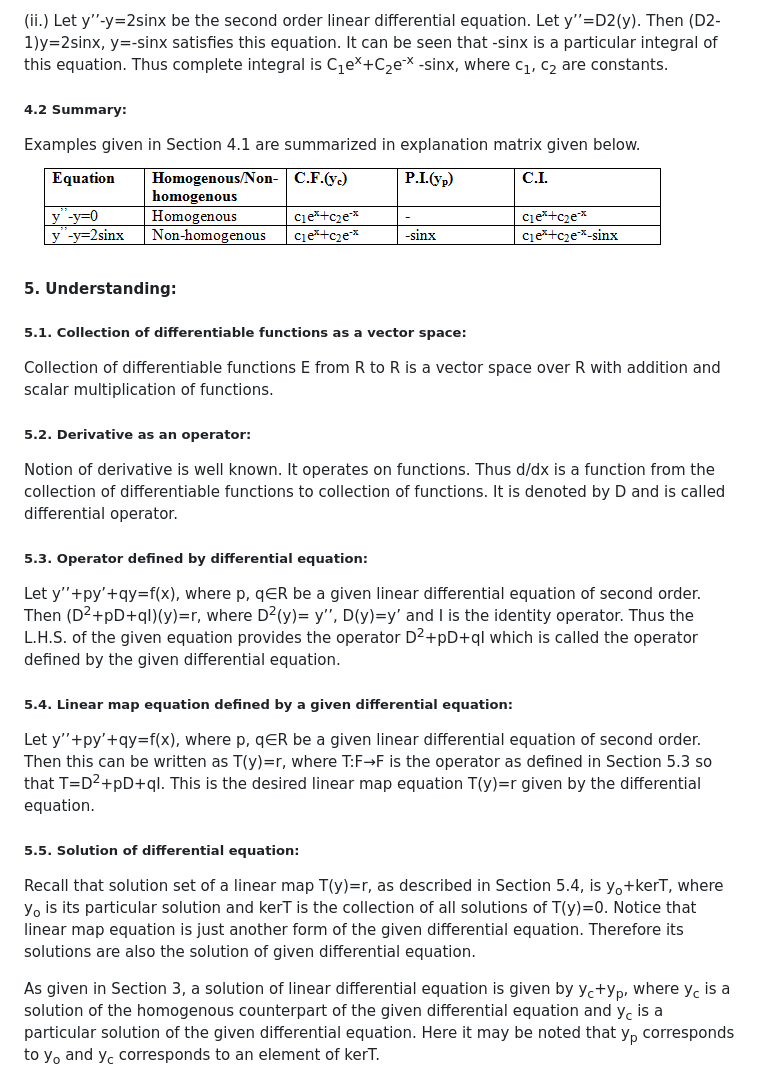
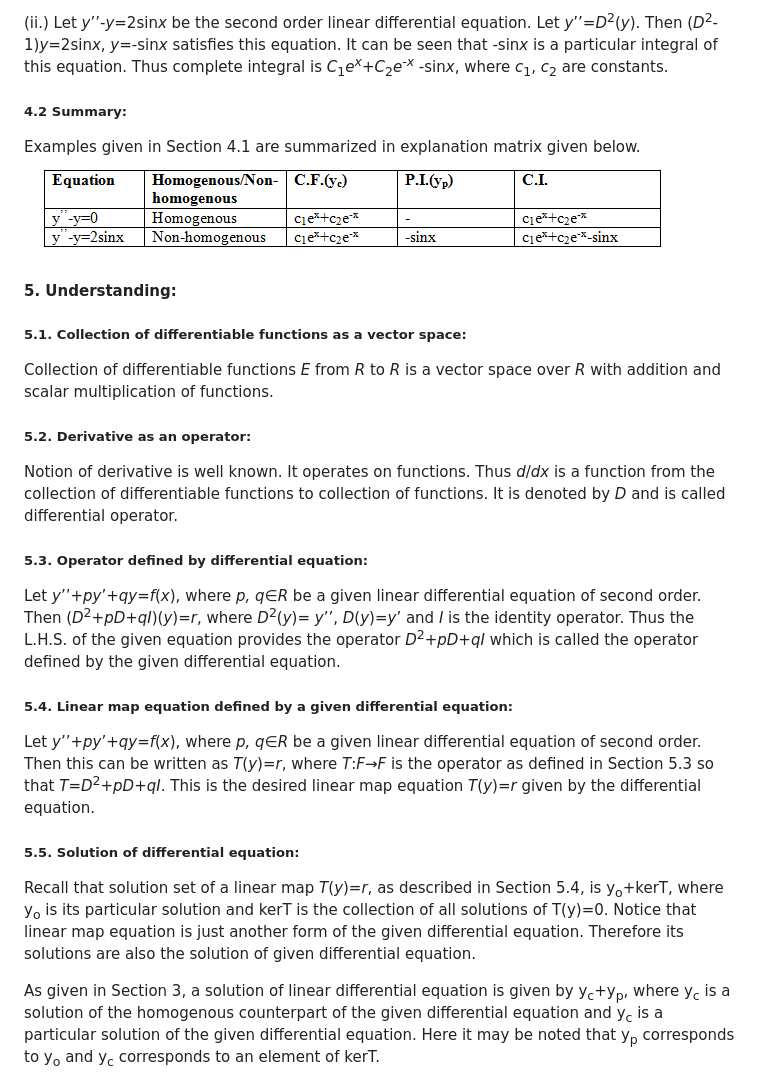
Before and after one commit to virtual-labs/exp-ordinary-linear-differential-dei, a Markdown page: experiment/theory.md, the part around one of its changes. GitHub-like rendering.

```diff
--- a/experiment/theory.md
+++ b/experiment/theory.md
@@ -26,19 +27,19 @@ In particular, if f(x)=0, then complementary function gives all solutions of equ
 
-(ii.) Let y’’-y=2sinx be the second order linear differential equation. Let y’’=D2(y). Then (D2-1)y=2sinx, y=-sinx satisfies this equation. It can be seen that -sinx is a particular integral of this equation. Thus complete integral is C<sub>1</sub>e<sup>x</sup>+C<sub>2</sub>e<sup>-x</sup> -sinx, where c<sub>1</sub>, c<sub>2</sub> are constants.
+(ii.) Let <i>y</i>’’-<i>y</i>=2sin<i>x</i> be the second order linear differential equation. Let <i>y</i>’’=<i>D</i><sup>2</sup>(<i>y</i>). Then (<i>D</i><sup>2</sup>-1)<i>y</i>=2sin<i>x</i>, <i>y</i>=-sin<i>x</i> satisfies this equation. It can be seen that -sin<i>x</i> is a particular integral of this equation. Thus complete integral is <i>C</i><sub>1</sub><i>e</i><sup><i>x</i></sup>+<i>C</i><sub>2</sub><i>e</i><sup>-<i>x</i></sup> -sin<i>x</i>, where <i>c</i><sub>1</sub>, <i>c</i><sub>2</sub> are constants.
 ##### 4.2 Summary:
 Examples given in Section 4.1 are summarized in explanation matrix given below.
 ![Summary](images/exp10imageaddition.PNG "Summary")
 #### 5. Understanding:
 ##### 5.1. Collection of differentiable functions as a vector space:
-Collection of differentiable functions E from R to R is a vector space over R with addition and scalar multiplication of functions.
+Collection of differentiable functions <i>E</i> from <i>R</i> to <i>R</i> is a vector space over <i>R</i> with addition and scalar multiplication of functions.
 ##### 5.2. Derivative as an operator:
-Notion of derivative is well known. It operates on functions. Thus d/dx is a function from the collection of differentiable functions to collection of functions. It is denoted by D and is called differential operator.
+Notion of derivative is well known. It operates on functions. Thus <i>d</i>/<i>dx</i> is a function from the collection of differentiable functions to collection of functions. It is denoted by <i>D</i> and is called differential operator.
 ##### 5.3. Operator defined by differential equation:
-Let y’’+py’+qy=f(x), where p, q&isin;R be a given linear differential equation of second order. Then (D<sup>2</sup>+pD+qI)(y)=r, where D<sup>2</sup>(y)= y’’, D(y)=y’ and I is the identity operator. Thus the L.H.S. of the given equation provides the operator D<sup>2</sup>+pD+qI which is called the operator defined by the given differential equation.
+Let <i>y</i>’’+<i>py</i>’+<i>qy</i>=<i>f</i>(<i>x</i>), where <i>p, q</i>&isin;<i>R</i> be a given linear differential equation of second order. Then (<i>D</i><sup>2</sup>+<i>pD</i>+<i>qI</i>)(<i>y</i>)=<i>r</i>, where <i>D</i><sup>2</sup>(<i>y</i>)= <i>y</i>’’, <i>D</i>(<i>y</i>)=<i>y</i>’ and <i>I</i> is the identity operator. Thus the L.H.S. of the given equation provides the operator <i>D</i><sup>2</sup>+<i>pD</i>+<i>qI</i> which is called the operator defined by the given differential equation.
 ##### 5.4. Linear map equation defined by a given differential equation:
-Let y’’+py’+qy=f(x), where p, q&isin;R be a given linear differential equation of second order. Then this can be written as T(y)=r, where T:F→F is the operator as defined in Section 5.3 so that T=D<sup>2</sup>+pD+qI. This is the desired linear map equation T(y)=r given by the differential equation.
+Let <i>y</i>’’+<i>py</i>’+<i>qy</i>=<i>f</i>(<i>x</i>), where <i>p, q</i>&isin;<i>R</i> be a given linear differential equation of second order. Then this can be written as <i>T</i>(<i>y</i>)=<i>r</i>, where <i>T</i>:<i>F</i>→<i>F</i> is the operator as defined in Section 5.3 so that <i>T</i>=<i>D</i><sup>2</sup>+<i>pD</i>+<i>qI</i>. This is the desired linear map equation <i>T</i>(<i>y</i>)=<i>r</i> given by the differential equation.
 ##### 5.5. Solution of differential equation:
-Recall that solution set of a linear map T(y)=r, as described in Section 5.4, is y<sub>o</sub>+kerT, where y<sub>o</sub> is its particular solution and kerT is the collection of all solutions of T(y)=0. Notice that linear map equation is just another form of the given differential equation. Therefore its solutions are also the solution of given differential equation.
+Recall that solution set of a linear map <i>T</i>(<i>y</i>)=<i>r</i>, as described in Section 5.4, is y<sub>o</sub>+kerT, where y<sub>o</sub> is its particular solution and kerT is the collection of all solutions of T(y)=0. Notice that linear map equation is just another form of the given differential equation. Therefore its solutions are also the solution of given differential equation.
 
 As given in Section 3, a solution of linear differential equation is given by y<sub>c</sub>+y<sub>p</sub>, where y<sub>c</sub> is a solution of the homogenous counterpart of the given differential equation and y<sub>c</sub> is a particular solution of the given differential equation. Here it may be noted that y<sub>p</sub> corresponds to y<sub>o</sub> and y<sub>c</sub> corresponds to an element of kerT.
 ##### 5.6. Example:
```
Also changed, not shown: other parts of experiment/theory.md (+11 -10 lines).
